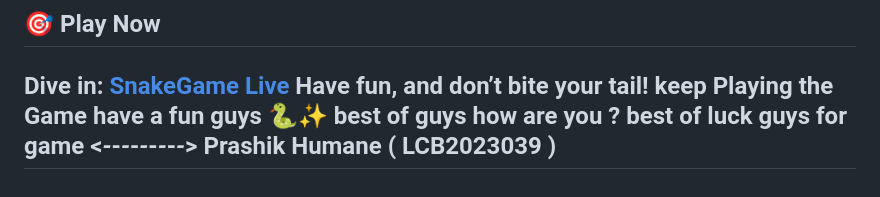
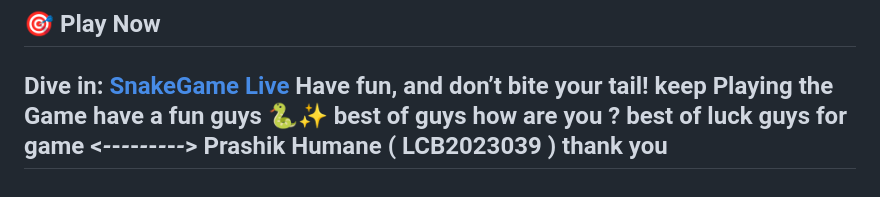
Before and after one commit to prashik24/SnakeGame, a Markdown page: README.md, the part around the change. Drawn GitHub-style.

Commit message:
Add thank you note to README

```diff
--- a/README.md
+++ b/README.md
@@ -158,4 +158,5 @@ best of guys how are you ?
 best of luck guys for game <_-_-_-_-_-_-_-_-_-_>
 Prashik Humane
 ( LCB2023039 )
+thank you
 ---
```
